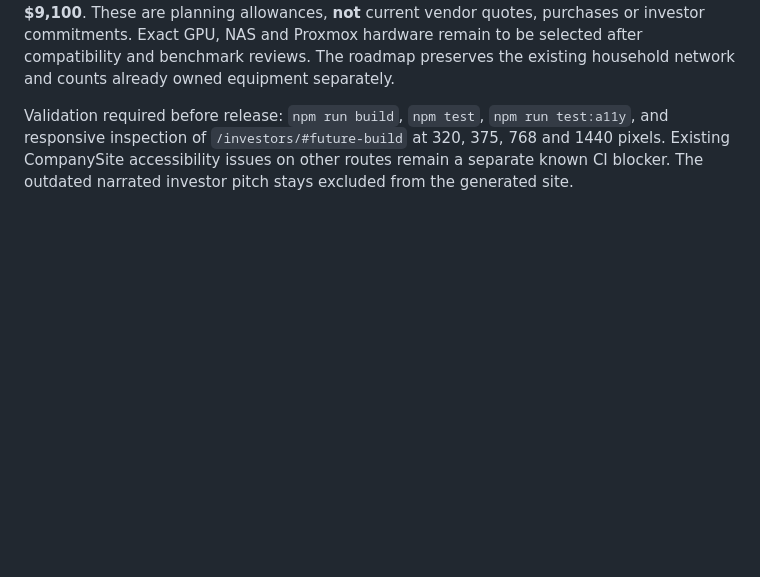
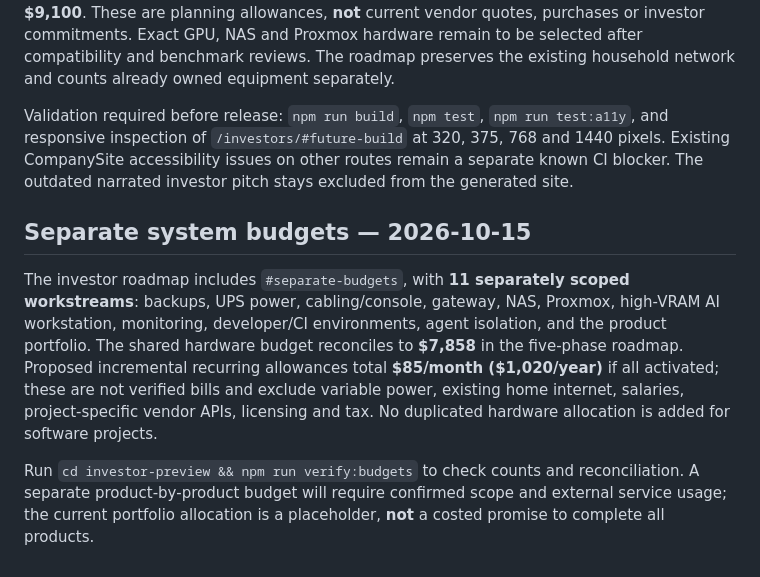
Before and after one commit to murillomartinezmichael/CompanySite, a Markdown page: investor-preview/README.md, the part around the change. Rendered like a GitHub page; blank space fills up the shorter version.

Commit message:
docs(investors): explain eleven separate budgets and recurring-cost exclusions

```diff
--- a/investor-preview/README.md
+++ b/investor-preview/README.md
@@ -190,3 +190,9 @@ The static page and narrated chapters intentionally retain the original $2,000 r
 The investor page now includes `#future-build`, sourced from `future-build.mjs`: five phases with named equipment, specifications, quantities, estimated unit and extended prices, subtotals, and acceptance gates. Estimated hardware subtotal: **$7,858**; illustrative all-in envelope with a 15% tax/shipping/contingency allowance rounded up to the nearest $100: **$9,100**. These are planning allowances, **not** current vendor quotes, purchases or investor commitments. Exact GPU, NAS and Proxmox hardware remain to be selected after compatibility and benchmark reviews. The roadmap preserves the existing household network and counts already owned equipment separately.
 
 Validation required before release: `npm run build`, `npm test`, `npm run test:a11y`, and responsive inspection of `/investors/#future-build` at 320, 375, 768 and 1440 pixels. Existing CompanySite accessibility issues on other routes remain a separate known CI blocker. The outdated narrated investor pitch stays excluded from the generated site.
+
+## Separate system budgets — 2026-10-15
+
+The investor roadmap includes `#separate-budgets`, with **11 separately scoped workstreams**: backups, UPS power, cabling/console, gateway, NAS, Proxmox, high-VRAM AI workstation, monitoring, developer/CI environments, agent isolation, and the product portfolio. The shared hardware budget reconciles to **$7,858** in the five-phase roadmap. Proposed incremental recurring allowances total **$85/month ($1,020/year)** if all activated; these are not verified bills and exclude variable power, existing home internet, salaries, project-specific vendor APIs, licensing and tax. No duplicated hardware allocation is added for software projects.
+
+Run `cd investor-preview && npm run verify:budgets` to check counts and reconciliation. A separate product-by-product budget will require confirmed scope and external service usage; the current portfolio allocation is a placeholder, **not** a costed promise to complete all products.
```
